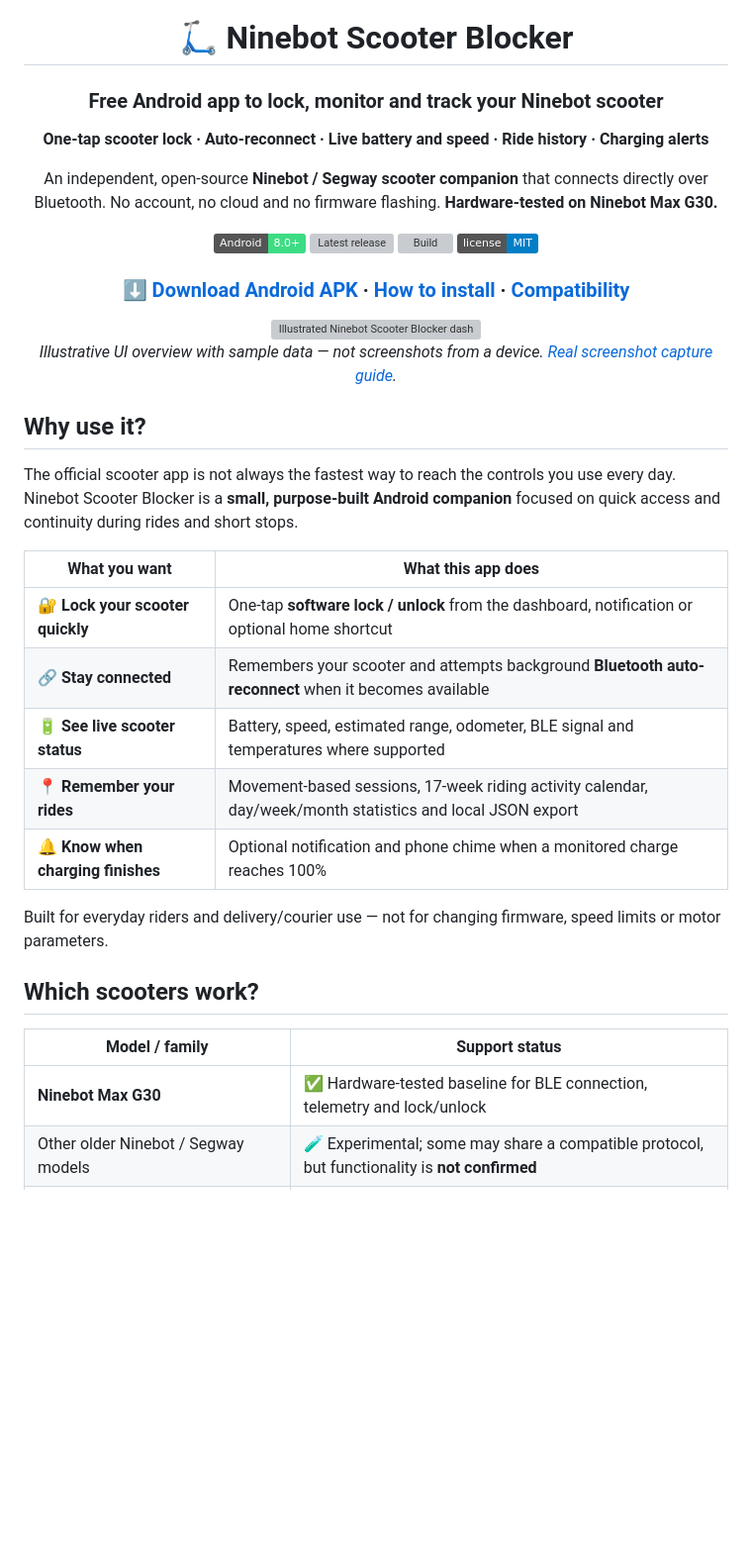
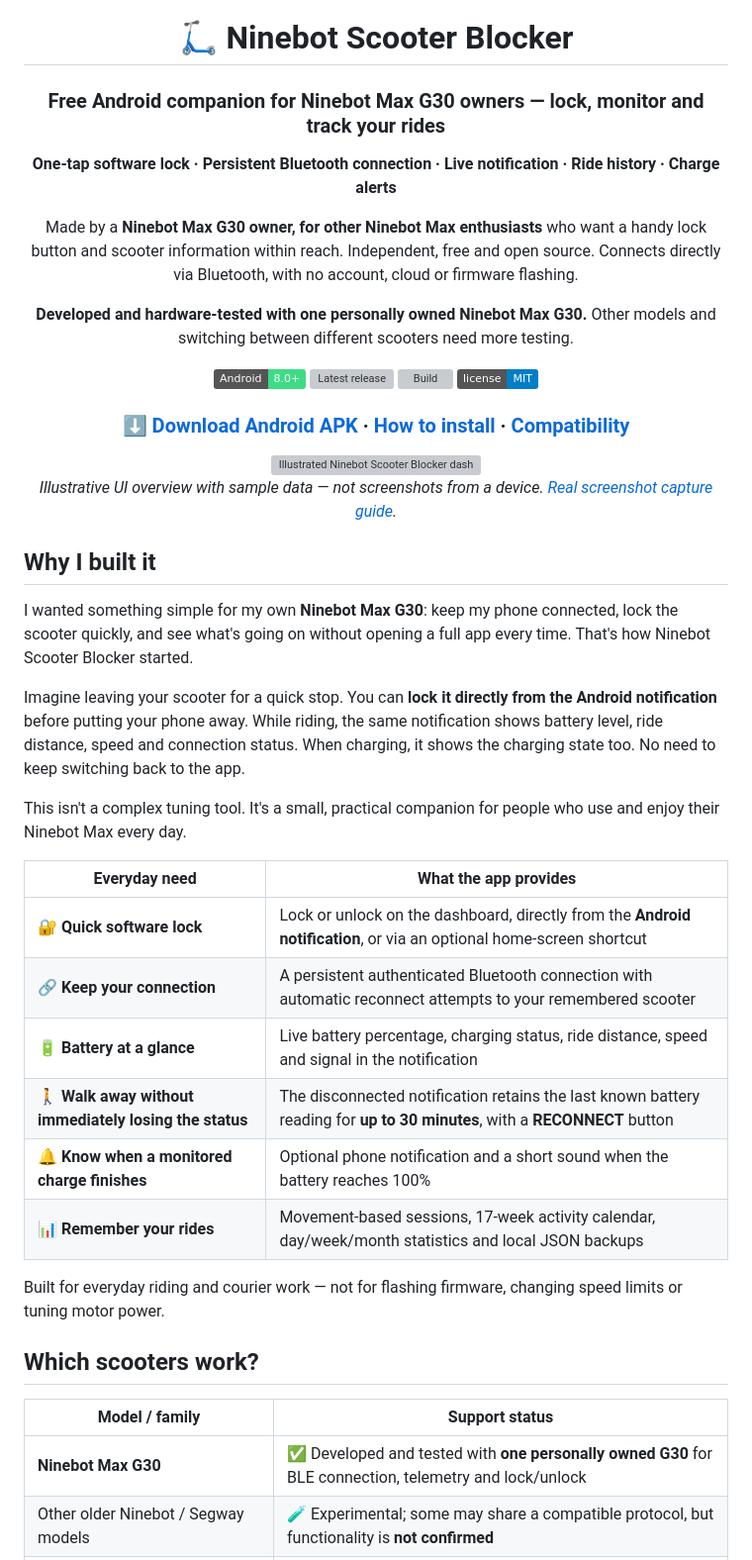
Before and after one commit to Bl0ck154/Ninebot-scooter-blocker, a Markdown page: README.md, the part around one of its changes. Shown at 99% size. Rendered like a GitHub page; badges without logos; blank space fills up the shorter version; grey boxes are pictures that could not be loaded.

Commit message:
docs: explain realistic scooter deterrence, useful offline notification and single-G30 testing

```diff
--- a/README.md
+++ b/README.md
@@ -2,11 +2,13 @@
 
 # 🛴 Ninebot Scooter Blocker
 
-### Free Android app to lock, monitor and track your Ninebot scooter
+### Free Android companion for Ninebot Max G30 owners — lock, monitor and track your rides
 
-**One-tap scooter lock · Auto-reconnect · Live battery and speed · Ride history · Charging alerts**
+**One-tap software lock · Persistent Bluetooth connection · Live notification · Ride history · Charge alerts**
 
-An independent, open-source **Ninebot / Segway scooter companion** that connects directly over Bluetooth. No account, no cloud and no firmware flashing. **Hardware-tested on Ninebot Max G30.**
+Made by a **Ninebot Max G30 owner, for other Ninebot Max enthusiasts** who want a handy lock button and scooter information within reach. Independent, free and open source. Connects directly via Bluetooth, with no account, cloud or firmware flashing.
+
+**Developed and hardware-tested with one personally owned Ninebot Max G30.** Other models and switching between different scooters need more testing.
 
 [![Android 8.0+](https://img.shields.io/badge/Android-8.0%2B-3DDC84?logo=android&logoColor=white)](https://developer.android.com/)
 [![Latest release](https://img.shields.io/github/v/release/Bl0ck154/Ninebot-scooter-blocker?label=latest%20APK)](https://github.com/Bl0ck154/Ninebot-scooter-blocker/releases/latest)
@@ -21,25 +23,30 @@ An independent, open-source **Ninebot / Segway scooter companion** that connects
 
 </div>
 
-## Why use it?
+## Why I built it
 
-The official scooter app is not always the fastest way to reach the controls you use every day. Ninebot Scooter Blocker is a **small, purpose-built Android companion** focused on quick access and continuity during rides and short stops.
+I wanted something simple for my own **Ninebot Max G30**: keep my phone connected, lock the scooter quickly, and see what's going on without opening a full app every time. That's how Ninebot Scooter Blocker started.
 
-| What you want | What this app does |
+Imagine leaving your scooter for a quick stop. You can **lock it directly from the Android notification** before putting your phone away. While riding, the same notification shows battery level, ride distance, speed and connection status. When charging, it shows the charging state too. No need to keep switching back to the app.
+
+This isn't a complex tuning tool. It's a small, practical companion for people who use and enjoy their Ninebot Max every day.
+
+| Everyday need | What the app provides |
 | --- | --- |
-| 🔐 **Lock your scooter quickly** | One-tap **software lock / unlock** from the dashboard, notification or optional home shortcut |
-| 🔗 **Stay connected** | Remembers your scooter and attempts background **Bluetooth auto-reconnect** when it becomes available |
-| 🔋 **See live scooter status** | Battery, speed, estimated range, odometer, BLE signal and temperatures where supported |
-| 📍 **Remember your rides** | Movement-based sessions, 17-week riding activity calendar, day/week/month statistics and local JSON export |
-| 🔔 **Know when charging finishes** | Optional notification and phone chime when a monitored charge reaches 100% |
+| 🔐 **Quick software lock** | Lock or unlock on the dashboard, directly from the **Android notification**, or via an optional home-screen shortcut |
+| 🔗 **Keep your connection** | A persistent authenticated Bluetooth connection with automatic reconnect attempts to your remembered scooter |
+| 🔋 **Battery at a glance** | Live battery percentage, charging status, ride distance, speed and signal in the notification |
+| 🚶 **Walk away without immediately losing the status** | The disconnected notification retains the last known battery reading for **up to 30 minutes**, with a **RECONNECT** button |
+| 🔔 **Know when a monitored charge finishes** | Optional phone notification and a short sound when the battery reaches 100% |
+| 📊 **Remember your rides** | Movement-based sessions, 17-week activity calendar, day/week/month statistics and local JSON backups |
 
-Built for everyday riders and delivery/courier use — not for changing firmware, speed limits or motor parameters.
+Built for everyday riding and courier work — not for flashing firmware, changing speed limits or tuning motor power.
 
 ## Which scooters work?
 
 | Model / family | Support status |
 | --- | --- |
-| **Ninebot Max G30** | ✅ Hardware-tested baseline for BLE connection, telemetry and lock/unlock |
+| **Ninebot Max G30** | ✅ Developed and tested with **one personally owned G30** for BLE connection, telemetry and lock/unlock |
 | Other older Ninebot / Segway models | 🧪 Experimental; some may share a compatible protocol, but functionality is **not confirmed** |
 | Newer models with different encryption / protocols | ❓ Not verified; do not assume compatibility |
 
```
Also changed, not shown: other parts of README.md (+64 -11 lines).
